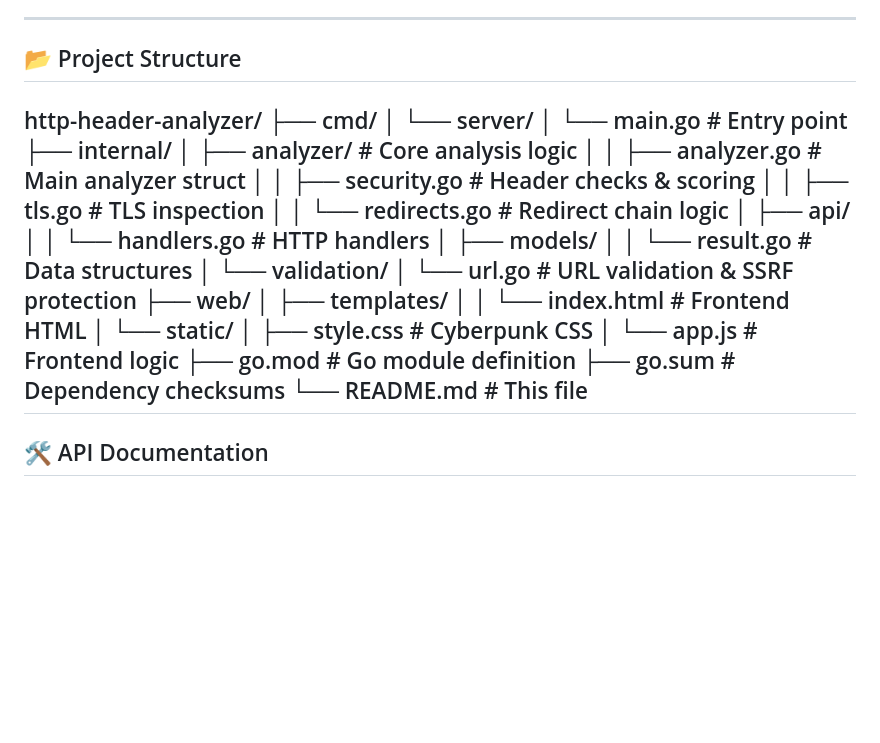
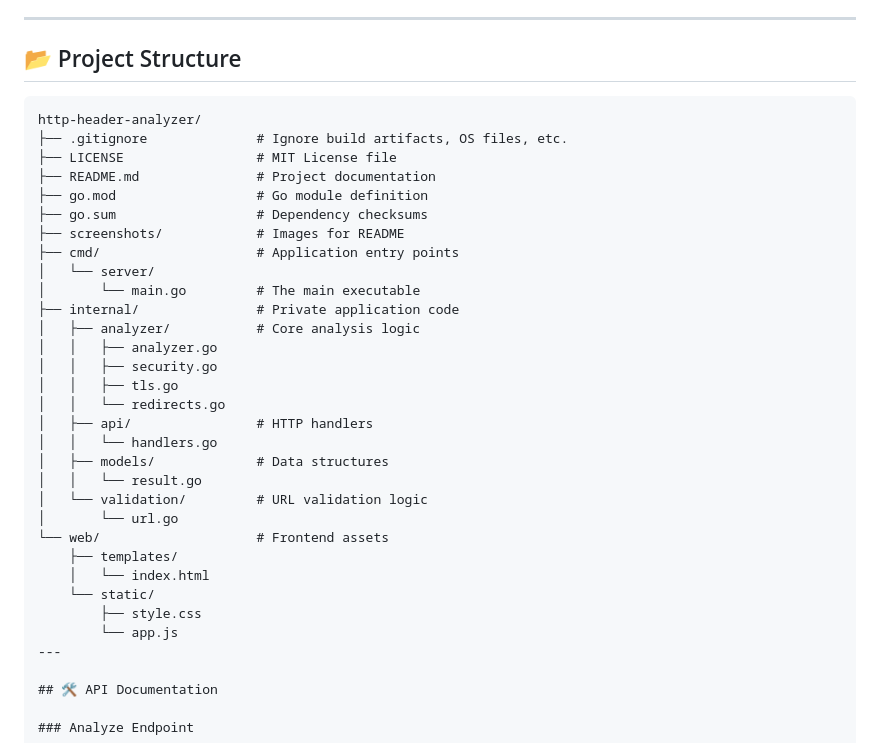
Before and after one commit to ItsWanheda/http-header-analyzer, a Markdown page: README.md, the part around the change. Drawn GitHub-style; blank space fills up the shorter version.

Commit message:
Update README.md
### Project Structure

I’ve reorganized the project directory to ensure a clean, modular, and maintainable codebase.

````diff
--- a/README.md
+++ b/README.md
@@ -53,31 +53,36 @@ Developed by **ItsWanheda**.
 ---
 
 ## 📂 Project Structure
+
+```text
 http-header-analyzer/
-├── cmd/
-│ └── server/
-│ └── main.go # Entry point
-├── internal/
-│ ├── analyzer/ # Core analysis logic
-│ │ ├── analyzer.go # Main analyzer struct
-│ │ ├── security.go # Header checks & scoring
-│ │ ├── tls.go # TLS inspection
-│ │ └── redirects.go # Redirect chain logic
-│ ├── api/
-│ │ └── handlers.go # HTTP handlers
-│ ├── models/
-│ │ └── result.go # Data structures
-│ └── validation/
-│ └── url.go # URL validation & SSRF protection
-├── web/
-│ ├── templates/
-│ │ └── index.html # Frontend HTML
-│ └── static/
-│ ├── style.css # Cyberpunk CSS
-│ └── app.js # Frontend logic
-├── go.mod # Go module definition
-├── go.sum # Dependency checksums
-└── README.md # This file
+├── .gitignore              # Ignore build artifacts, OS files, etc.
+├── LICENSE                 # MIT License file
+├── README.md               # Project documentation
+├── go.mod                  # Go module definition
+├── go.sum                  # Dependency checksums
+├── screenshots/            # Images for README
+├── cmd/                    # Application entry points
+│   └── server/
+│       └── main.go         # The main executable
+├── internal/               # Private application code
+│   ├── analyzer/           # Core analysis logic
+│   │   ├── analyzer.go
+│   │   ├── security.go
+│   │   ├── tls.go
+│   │   └── redirects.go
+│   ├── api/                # HTTP handlers
+│   │   └── handlers.go
+│   ├── models/             # Data structures
+│   │   └── result.go
+│   └── validation/         # URL validation logic
+│       └── url.go
+└── web/                    # Frontend assets
+    ├── templates/
+    │   └── index.html
+    └── static/
+        ├── style.css
+        └── app.js
 ---
 
 ## 🛠️ API Documentation
````
